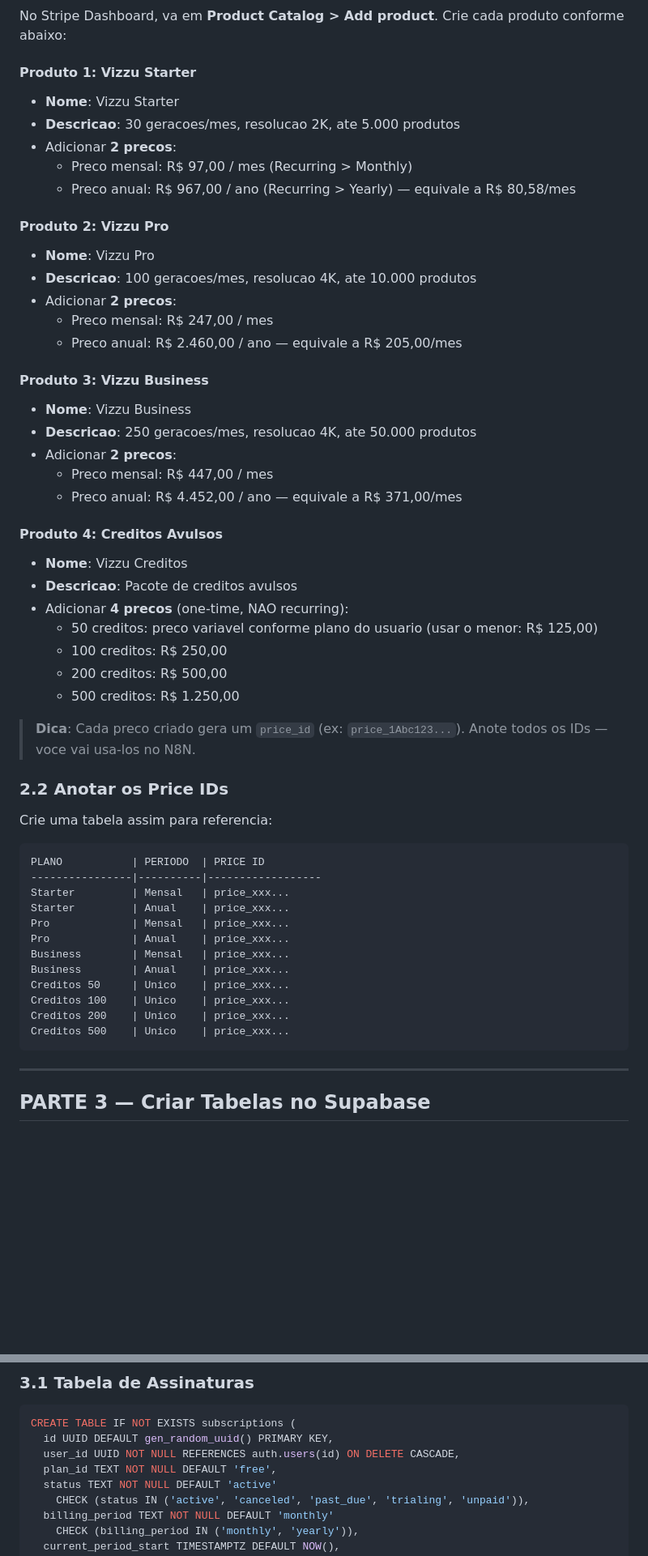
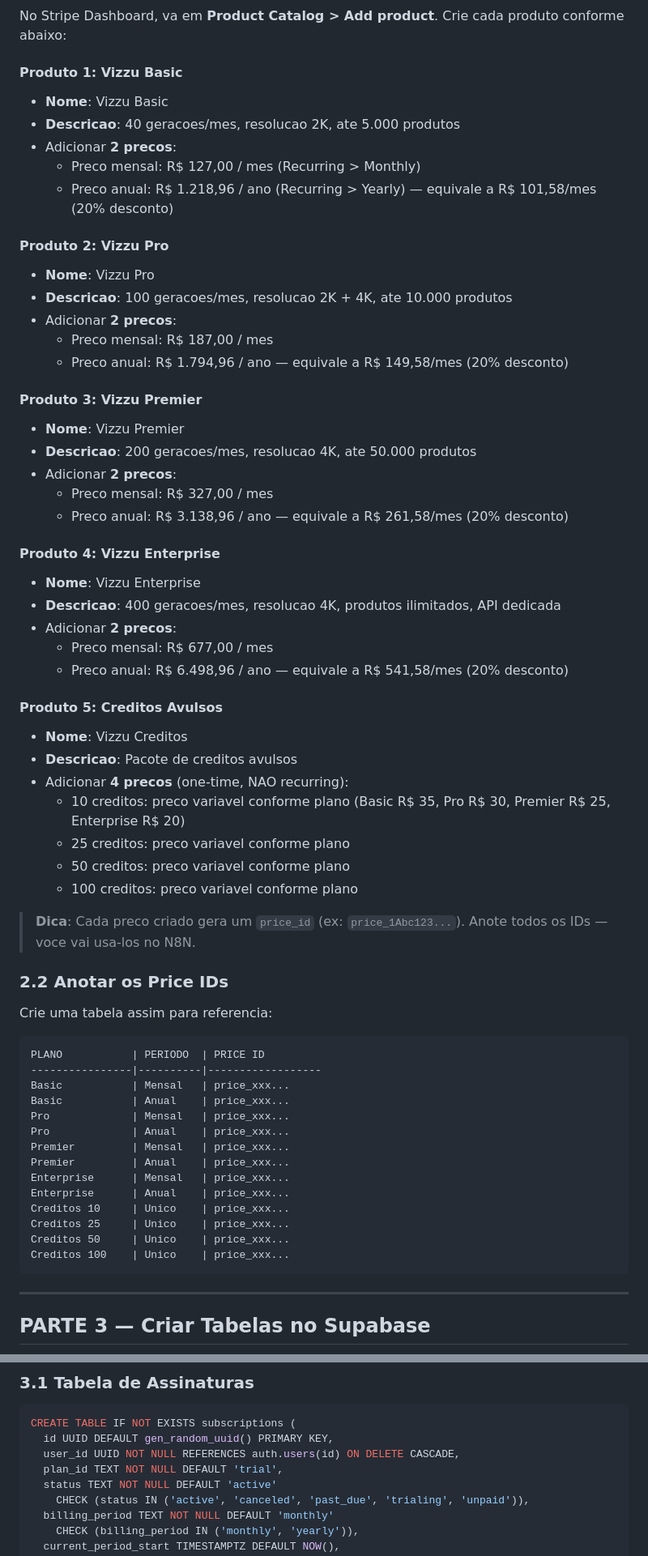
Before and after one commit to prazerkaique/vizzu, a Markdown page: docs/STRIPE-SETUP.md, 2 parts joined by grey strips. Shown at 81% size. Rendered like a GitHub page; blank space fills up the shorter version.

Commit message:
docs: atualizar doc Stripe com novos planos e preços
- Starter→Basic, Business→Premier, adicionado Enterprise
- Novos preços: Basic R$127, Pro R$187, Premier R$327, Enterprise R$677
- Desconto anual 20% em todos os planos
- Pacotes de créditos: 50/100/200/500 → 10/25/50/100
- Plan ID default: 'free' → 'trial'

Co-Authored-By: Claude Opus 4.5 <noreply@anthropic.com>

````diff
--- a/docs/STRIPE-SETUP.md
+++ b/docs/STRIPE-SETUP.md
@@ -48,35 +48,42 @@ O que falta e:
 No Stripe Dashboard, va em **Product Catalog > Add product**.
 Crie cada produto conforme abaixo:
 
-#### Produto 1: Vizzu Starter
-- **Nome**: Vizzu Starter
-- **Descricao**: 30 geracoes/mes, resolucao 2K, ate 5.000 produtos
+#### Produto 1: Vizzu Basic
+- **Nome**: Vizzu Basic
+- **Descricao**: 40 geracoes/mes, resolucao 2K, ate 5.000 produtos
 - Adicionar **2 precos**:
-  - Preco mensal: R$ 97,00 / mes (Recurring > Monthly)
-  - Preco anual: R$ 967,00 / ano (Recurring > Yearly) — equivale a R$ 80,58/mes
+  - Preco mensal: R$ 127,00 / mes (Recurring > Monthly)
+  - Preco anual: R$ 1.218,96 / ano (Recurring > Yearly) — equivale a R$ 101,58/mes (20% desconto)
 
 #### Produto 2: Vizzu Pro
 - **Nome**: Vizzu Pro
-- **Descricao**: 100 geracoes/mes, resolucao 4K, ate 10.000 produtos
+- **Descricao**: 100 geracoes/mes, resolucao 2K + 4K, ate 10.000 produtos
 - Adicionar **2 precos**:
-  - Preco mensal: R$ 247,00 / mes
-  - Preco anual: R$ 2.460,00 / ano — equivale a R$ 205,00/mes
+  - Preco mensal: R$ 187,00 / mes
+  - Preco anual: R$ 1.794,96 / ano — equivale a R$ 149,58/mes (20% desconto)
 
-#### Produto 3: Vizzu Business
-- **Nome**: Vizzu Business
-- **Descricao**: 250 geracoes/mes, resolucao 4K, ate 50.000 produtos
+#### Produto 3: Vizzu Premier
+- **Nome**: Vizzu Premier
+- **Descricao**: 200 geracoes/mes, resolucao 4K, ate 50.000 produtos
 - Adicionar **2 precos**:
-  - Preco mensal: R$ 447,00 / mes
-  - Preco anual: R$ 4.452,00 / ano — equivale a R$ 371,00/mes
+  - Preco mensal: R$ 327,00 / mes
+  - Preco anual: R$ 3.138,96 / ano — equivale a R$ 261,58/mes (20% desconto)
 
-#### Produto 4: Creditos Avulsos
+#### Produto 4: Vizzu Enterprise
+- **Nome**: Vizzu Enterprise
+- **Descricao**: 400 geracoes/mes, resolucao 4K, produtos ilimitados, API dedicada
+- Adicionar **2 precos**:
+  - Preco mensal: R$ 677,00 / mes
+  - Preco anual: R$ 6.498,96 / ano — equivale a R$ 541,58/mes (20% desconto)
+
+#### Produto 5: Creditos Avulsos
 - **Nome**: Vizzu Creditos
 - **Descricao**: Pacote de creditos avulsos
 - Adicionar **4 precos** (one-time, NAO recurring):
-  - 50 creditos: preco variavel conforme plano do usuario (usar o menor: R$ 125,00)
-  - 100 creditos: R$ 250,00
-  - 200 creditos: R$ 500,00
-  - 500 creditos: R$ 1.250,00
+  - 10 creditos: preco variavel conforme plano (Basic R$ 35, Pro R$ 30, Premier R$ 25, Enterprise R$ 20)
+  - 25 creditos: preco variavel conforme plano
+  - 50 creditos: preco variavel conforme plano
+  - 100 creditos: preco variavel conforme plano
 
 > **Dica**: Cada preco criado gera um `price_id` (ex: `price_1Abc123...`).
 > Anote todos os IDs — voce vai usa-los no N8N.
@@ -88,16 +95,18 @@ Crie uma tabela assim para referencia:
 ```
 PLANO           | PERIODO  | PRICE ID
 ----------------|----------|------------------
-Starter         | Mensal   | price_xxx...
-Starter         | Anual    | price_xxx...
+Basic           | Mensal   | price_xxx...
+Basic           | Anual    | price_xxx...
 Pro             | Mensal   | price_xxx...
 Pro             | Anual    | price_xxx...
-Business        | Mensal   | price_xxx...
-Business        | Anual    | price_xxx...
+Premier         | Mensal   | price_xxx...
+Premier         | Anual    | price_xxx...
+Enterprise      | Mensal   | price_xxx...
+Enterprise      | Anual    | price_xxx...
+Creditos 10     | Unico    | price_xxx...
+Creditos 25     | Unico    | price_xxx...
 Creditos 50     | Unico    | price_xxx...
 Creditos 100    | Unico    | price_xxx...
-Creditos 200    | Unico    | price_xxx...
-Creditos 500    | Unico    | price_xxx...
 ```
 
 ---
@@ -113,7 +122,7 @@ Rode cada bloco separadamente.
 CREATE TABLE IF NOT EXISTS subscriptions (
   id UUID DEFAULT gen_random_uuid() PRIMARY KEY,
   user_id UUID NOT NULL REFERENCES auth.users(id) ON DELETE CASCADE,
-  plan_id TEXT NOT NULL DEFAULT 'free',
+  plan_id TEXT NOT NULL DEFAULT 'trial',
   status TEXT NOT NULL DEFAULT 'active'
     CHECK (status IN ('active', 'canceled', 'past_due', 'trialing', 'unpaid')),
   billing_period TEXT NOT NULL DEFAULT 'monthly'
````
Also changed, not shown: other parts of docs/STRIPE-SETUP.md (+4 -4 lines).
